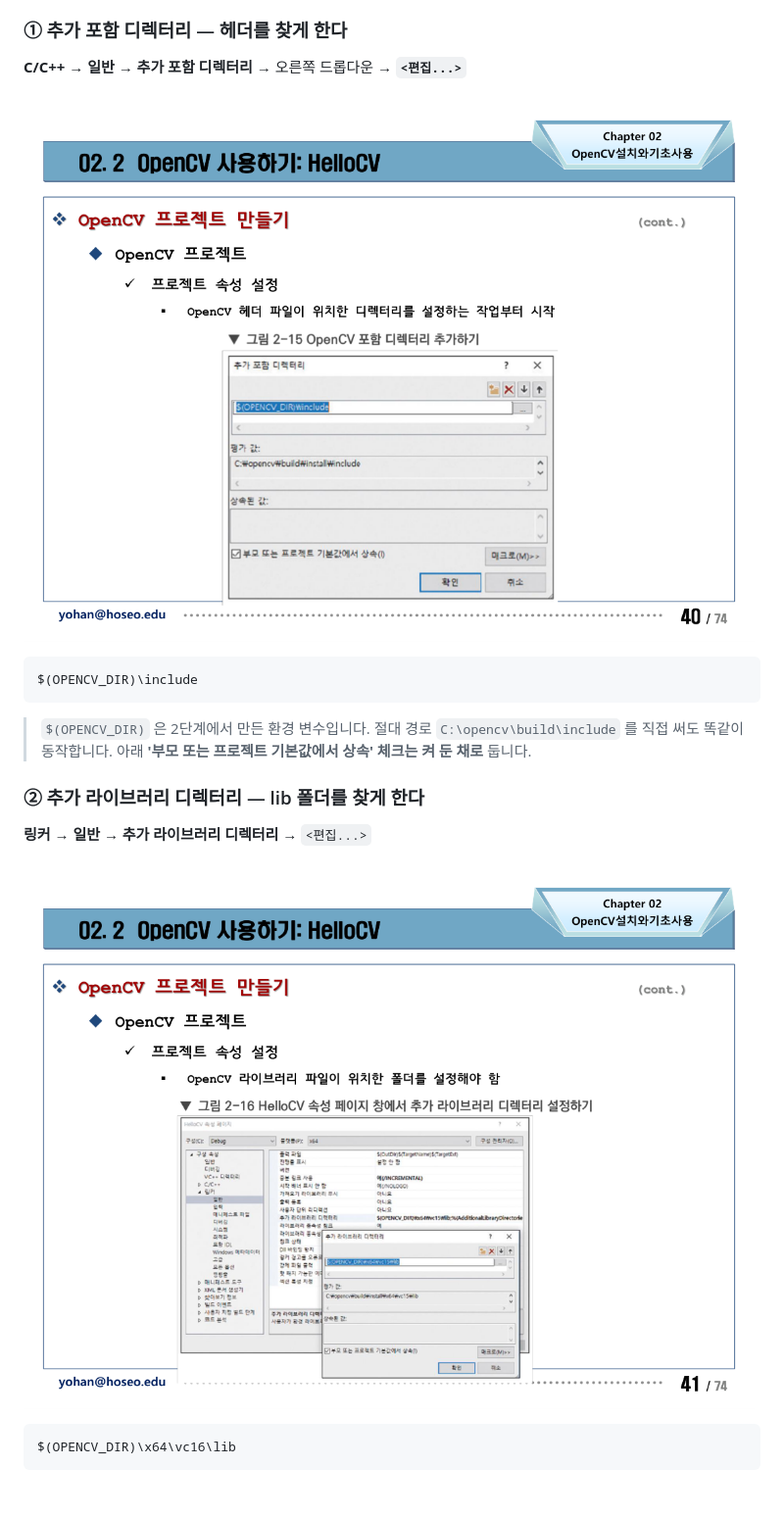
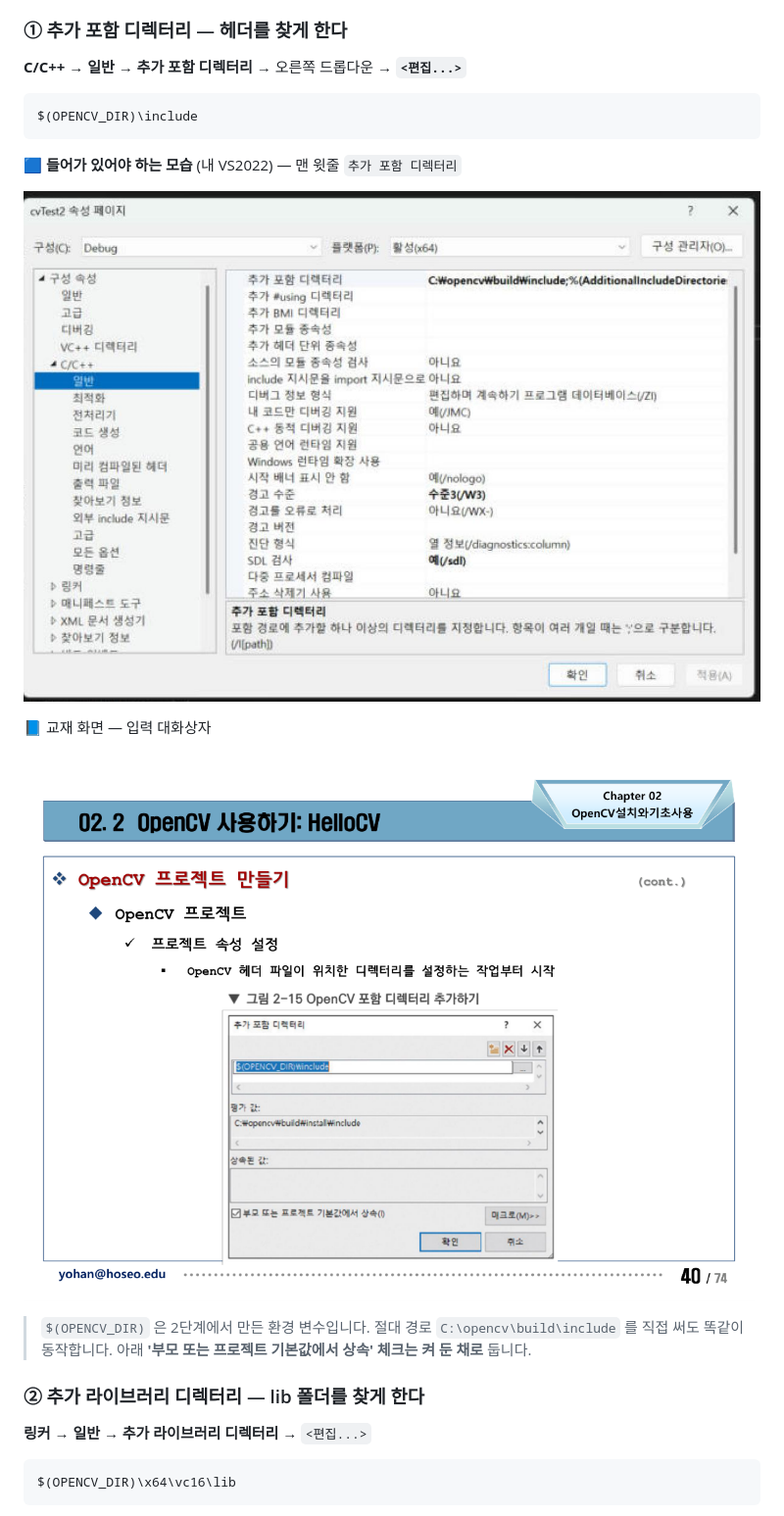
Before and after one commit to Goospel/cv-midterm, a Markdown page: docs/VS-OPENCV-SETUP.md, the part around one of its changes. Shown at 98% size. Drawn GitHub-style; pictures changed too: docs/images/vs_03_include_dir.jpg (added).

````diff
--- a/docs/VS-OPENCV-SETUP.md
+++ b/docs/VS-OPENCV-SETUP.md
@@ -181,11 +197,17 @@ C:\opencv\build\x64\vc16\bin\opencv_version.exe
 
 **C/C++ → 일반 → 추가 포함 디렉터리** → 오른쪽 드롭다운 → **`<편집...>`**
 
-![포함 디렉터리 입력](images/ch02_p40.png)
-
 ```
 $(OPENCV_DIR)\include
 ```
+
+🟦 **들어가 있어야 하는 모습** (내 VS2022) — 맨 윗줄 `추가 포함 디렉터리`
+
+![추가 포함 디렉터리](images/vs_03_include_dir.jpg)
+
+📘 교재 화면 — 입력 대화상자
+
+![포함 디렉터리 입력](images/ch02_p40.png)
 
 > `$(OPENCV_DIR)` 은 2단계에서 만든 환경 변수입니다. 절대 경로 `C:\opencv\build\include` 를 직접 써도 똑같이 동작합니다.
 > 아래 **'부모 또는 프로젝트 기본값에서 상속' 체크는 켜 둔 채로** 둡니다.
@@ -194,8 +216,6 @@ $(OPENCV_DIR)\include
 
 **링커 → 일반 → 추가 라이브러리 디렉터리** → `<편집...>`
 
-![라이브러리 디렉터리 입력](images/ch02_p41.png)
-
 ```
 $(OPENCV_DIR)\x64\vc16\lib
 ```
````
Also changed, not shown: other parts of docs/VS-OPENCV-SETUP.md (+39 -5 lines), docs/images/vs_01_toolbar_x64.jpg (added), docs/images/vs_02_props_general.jpg (added), docs/images/vs_04_library_dir.jpg (added), docs/images/vs_05_dependencies.jpg (added), docs/images/vs_06_debug_env.jpg (added).
